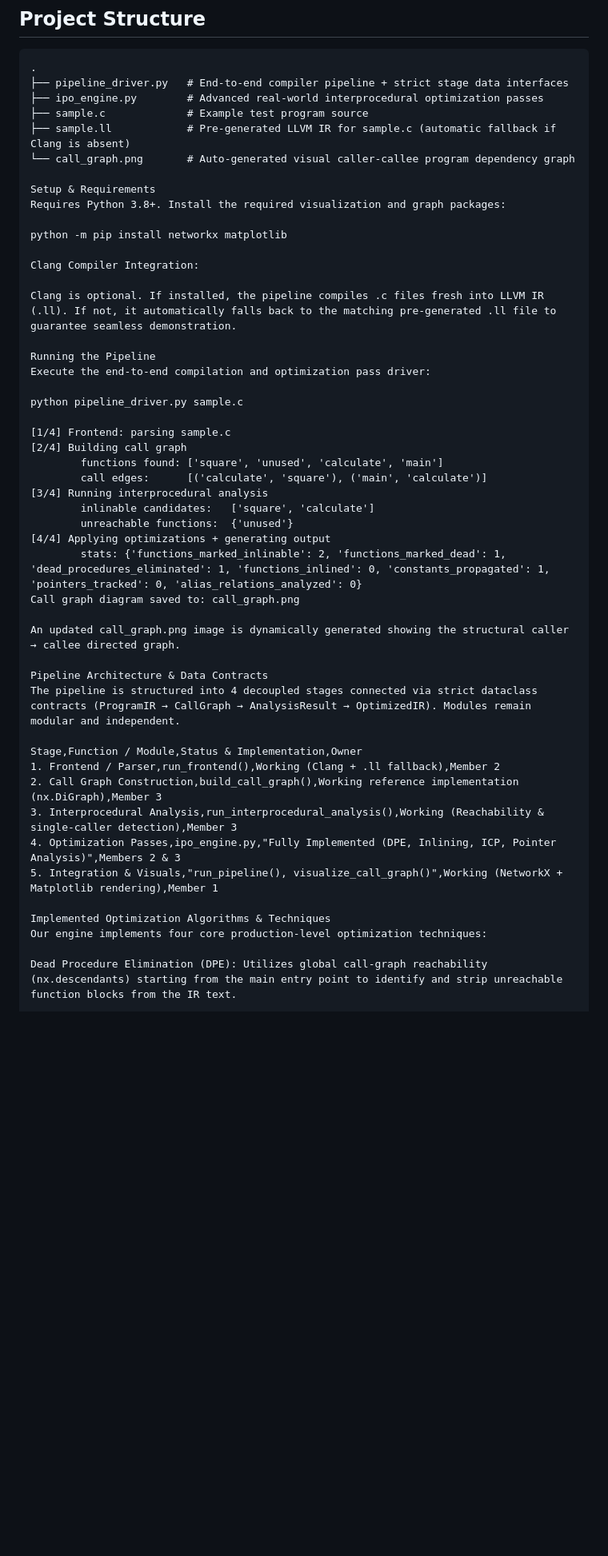
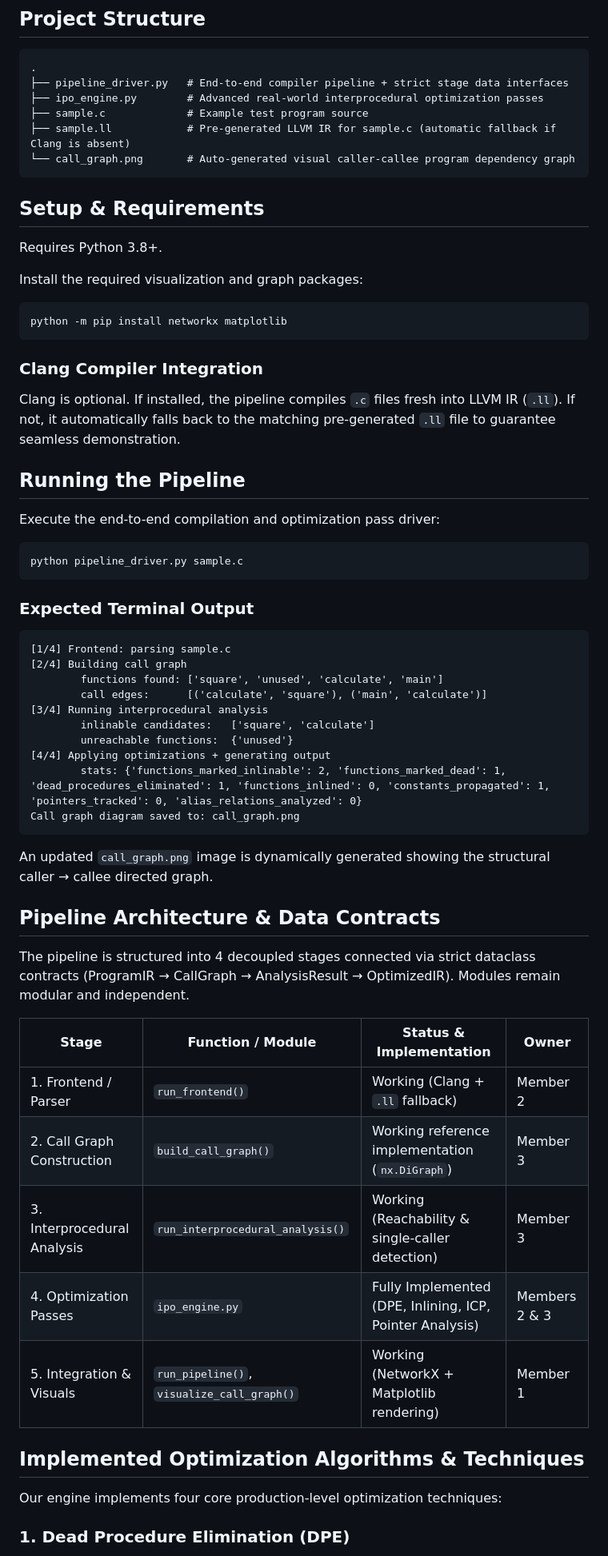
Before and after one commit to astha-komal/Interprocedural-Optimization, a Markdown page: README.md, the part around one of its changes. Shown at 80% size. Rendered like a GitHub page; blank space fills up the shorter version.

Commit message:
docs: update README with advanced IPO pipeline documentation and roadmap

````diff
--- a/README.md
+++ b/README.md
@@ -14,21 +16,33 @@
 ├── sample.c             # Example test program source
 ├── sample.ll            # Pre-generated LLVM IR for sample.c (automatic fallback if Clang is absent)
 └── call_graph.png       # Auto-generated visual caller-callee program dependency graph
+```
 
-Setup & Requirements
-Requires Python 3.8+. Install the required visualization and graph packages:
+## Setup & Requirements
 
+Requires Python 3.8+.
+
+Install the required visualization and graph packages:
+
+```bash
 python -m pip install networkx matplotlib
+```
 
-Clang Compiler Integration:
+### Clang Compiler Integration
 
-Clang is optional. If installed, the pipeline compiles .c files fresh into LLVM IR (.ll). If not, it automatically falls back to the matching pre-generated .ll file to guarantee seamless demonstration.
+Clang is optional. If installed, the pipeline compiles `.c` files fresh into LLVM IR (`.ll`). If not, it automatically falls back to the matching pre-generated `.ll` file to guarantee seamless demonstration.
 
-Running the Pipeline
+## Running the Pipeline
+
 Execute the end-to-end compilation and optimization pass driver:
 
+```bash
 python pipeline_driver.py sample.c
+```
 
+### Expected Terminal Output
+
+```text
 [1/4] Frontend: parsing sample.c
 [2/4] Building call graph
         functions found: ['square', 'unused', 'calculate', 'main']
@@ -39,21 +53,25 @@ python pipeline_driver.py sample.c
 [4/4] Applying optimizations + generating output
         stats: {'functions_marked_inlinable': 2, 'functions_marked_dead': 1, 'dead_procedures_eliminated': 1, 'functions_inlined': 0, 'constants_propagated': 1, 'pointers_tracked': 0, 'alias_relations_analyzed': 0}
 Call graph diagram saved to: call_graph.png
+```
 
-An updated call_graph.png image is dynamically generated showing the structural caller → callee directed graph.
+An updated `call_graph.png` image is dynamically generated showing the structural caller → callee directed graph.
 
-Pipeline Architecture & Data Contracts
+## Pipeline Architecture & Data Contracts
+
 The pipeline is structured into 4 decoupled stages connected via strict dataclass contracts (ProgramIR → CallGraph → AnalysisResult → OptimizedIR). Modules remain modular and independent.
 
-Stage,Function / Module,Status & Implementation,Owner
-1. Frontend / Parser,run_frontend(),Working (Clang + .ll fallback),Member 2
-2. Call Graph Construction,build_call_graph(),Working reference implementation (nx.DiGraph),Member 3
-3. Interprocedural Analysis,run_interprocedural_analysis(),Working (Reachability & single-caller detection),Member 3
-4. Optimization Passes,ipo_engine.py,"Fully Implemented (DPE, Inlining, ICP, Pointer Analysis)",Members 2 & 3
-5. Integration & Visuals,"run_pipeline(), visualize_call_graph()",Working (NetworkX + Matplotlib rendering),Member 1
+| Stage | Function / Module | Status & Implementation | Owner |
+|---|---|---|---|
+| 1. Frontend / Parser | `run_frontend()` | Working (Clang + `.ll` fallback) | Member 2 |
+| 2. Call Graph Construction | `build_call_graph()` | Working reference implementation (`nx.DiGraph`) | Member 3 |
+| 3. Interprocedural Analysis | `run_interprocedural_analysis()` | Working (Reachability & single-caller detection) | Member 3 |
+| 4. Optimization Passes | `ipo_engine.py` | Fully Implemented (DPE, Inlining, ICP, Pointer Analysis) | Members 2 & 3 |
+| 5. Integration & Visuals | `run_pipeline()`, `visualize_call_graph()` | Working (NetworkX + Matplotlib rendering) | Member 1 |
 
-Implemented Optimization Algorithms & Techniques
+## Implemented Optimization Algorithms & Techniques
+
 Our engine implements four core production-level optimization techniques:
 
-Dead Procedure Elimination (DPE): Utilizes global call-graph reachability (nx.descendants) starting from the main entry point to identify and strip unreachable function blocks from the IR text.
+### 1. Dead Procedure Elimination (DPE)
 
````
Also changed, not shown: other parts of README.md (+33 -8 lines).
